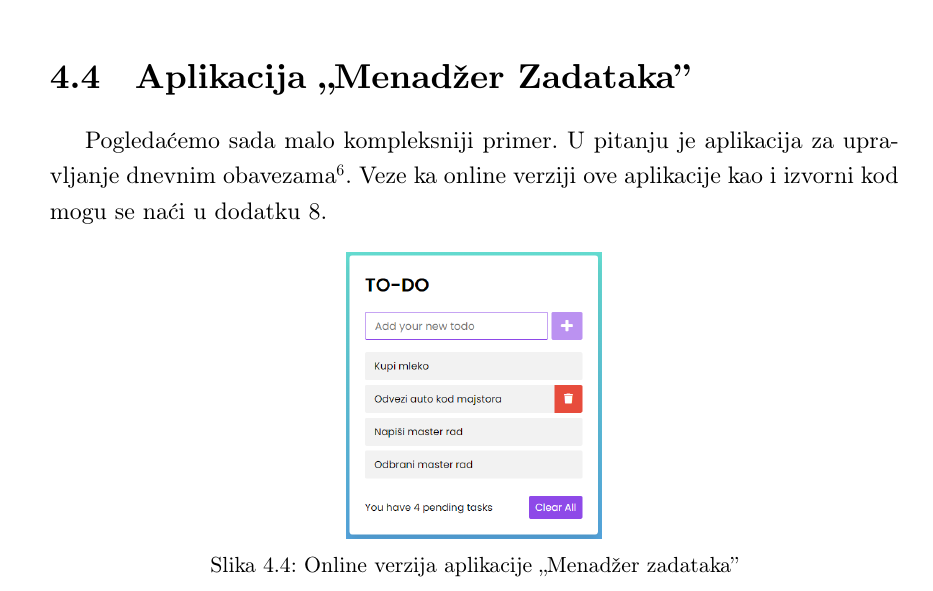
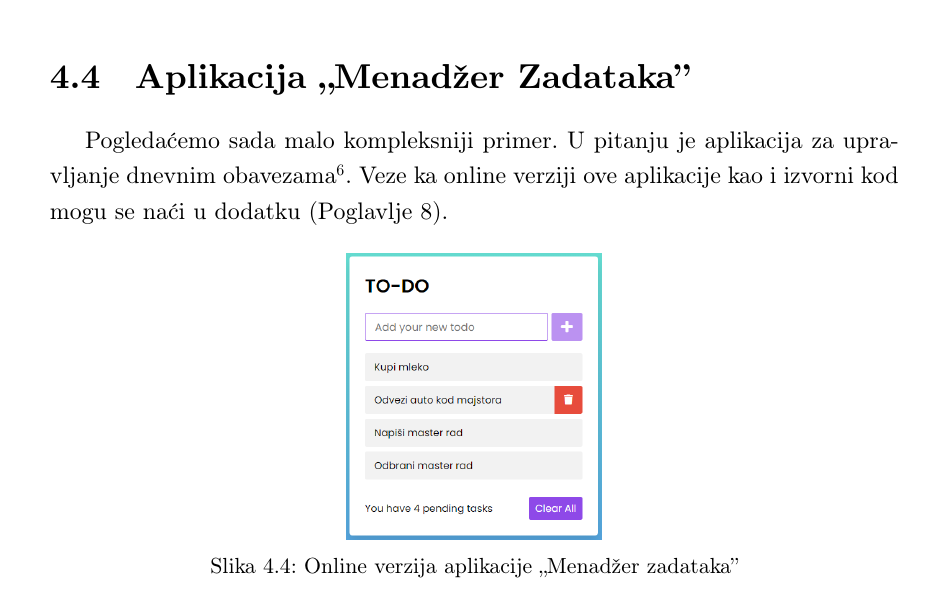
Before and after one commit to maleksandar/master-rad, a LaTeX book (AleksandarMilosavljevic_master-rad.tex): part of page 26 of 54, cut so that both start at the same text. Compiled offline with pdfLaTeX.

Commit message:
20/09/2021

```diff
--- a/AleksandarMilosavljevic_master-rad.tex
+++ b/AleksandarMilosavljevic_master-rad.tex
@@ -22,6 +22,8 @@
 \usepackage{listings} % listing programskog koda
 \usepackage{color} %use color
 \usepackage{enumitem}
+\usepackage{xurl}
+
 % Podrazumevano pismo je ćirilica.
 %   Ako koristite pdflatex, a ne xetex, sav latinički tekst na srpskom jeziku
 %   treba biti okružen sa \lat{...} ili \begin{latinica}...\end{latinica}.
@@ -843,7 +845,7 @@ export const store = new Store<AppModel>({
 \section{Aplikacija "Menadžer Zadataka"}
 Pogledaćemo sada malo kompleksniji primer.
 U pitanju je aplikacija za upravljanje dnevnim obavezama\footnote{\emph{eng. TO-DO} lista.}.
-Veze ka online verziji ove aplikacije kao i izvorni kod mogu se naći u dodatku \ref{chap:dodatak}.
+Veze ka online verziji ove aplikacije kao i izvorni kod mogu se naći u dodatku (Poglavlje \ref{chap:dodatak}).
 
 \begin{figure}[!ht]
   \centering
```
Also changed, not shown: AleksandarMilosavljevic_master-rad.pdf.
